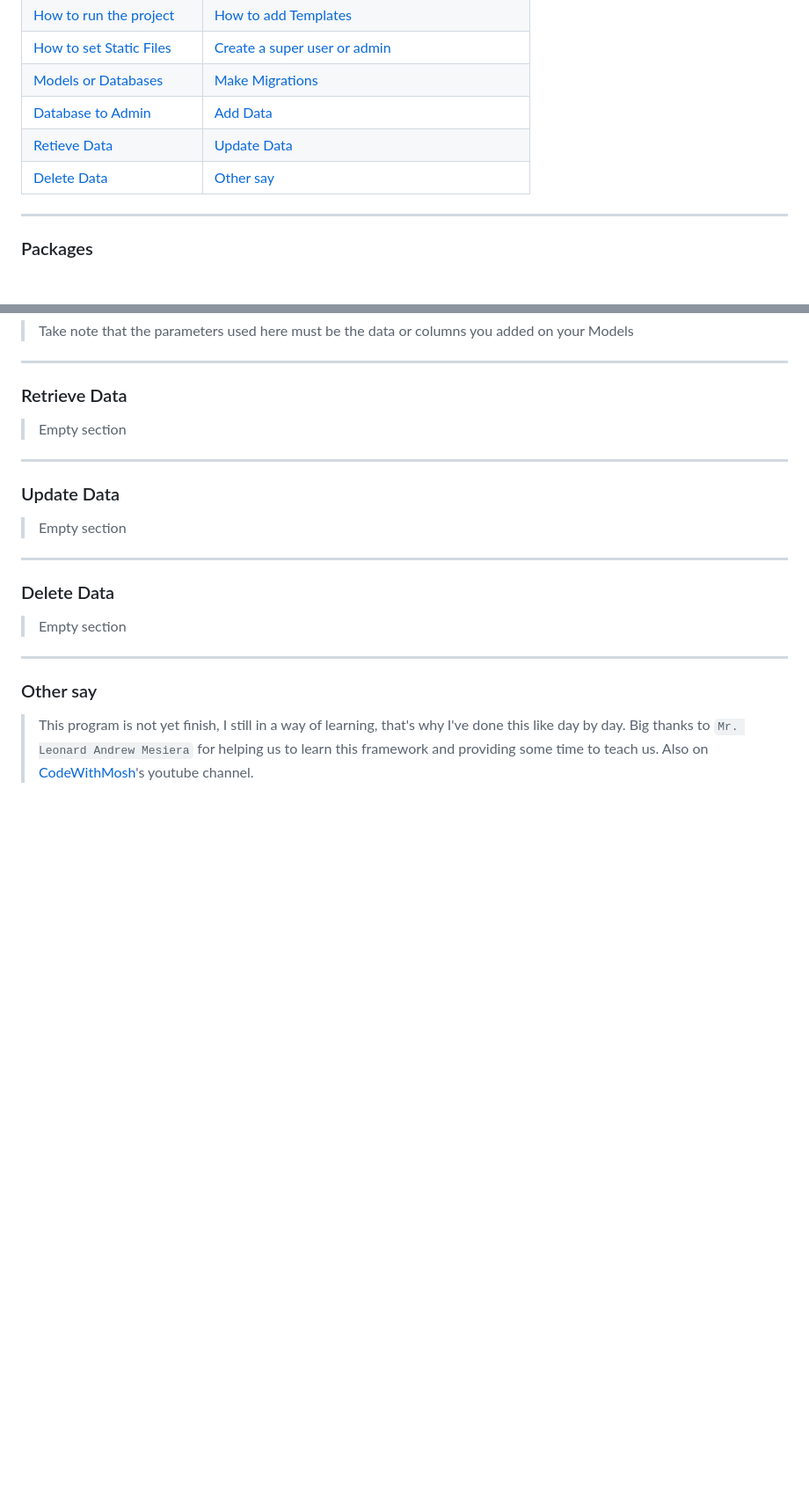
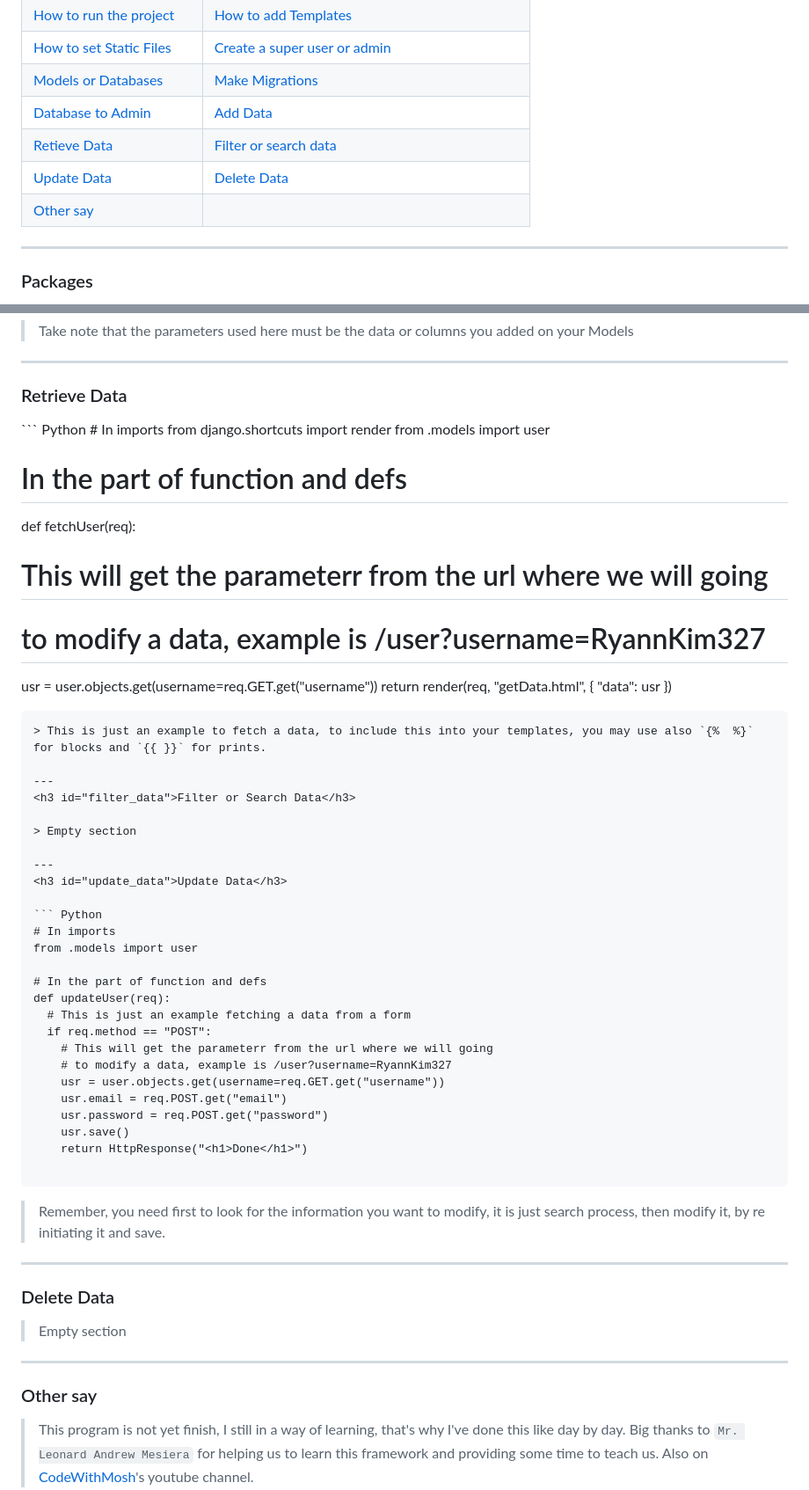
Before and after one commit to RyannKim327/DjangoPractice, a Markdown page: ReadMe.md, 2 parts joined by grey strips. Shown: that part at 88% size. Rendered like a GitHub page; blank space fills up the shorter version.

Commit message:
11-12-24 06:30

````diff
--- a/ReadMe.md
+++ b/ReadMe.md
@@ -12,8 +12,9 @@
 | [How to set Static Files](#static) | [Create a super user or admin](#admin-superuser) |
 | [Models or Databases](#models) | [Make Migrations](#makemigrations) |
 | [Database to Admin](#db2admin) | [Add Data](#add_data) |
-| [Retieve Data](#get_data) | [Update Data](#update_data) |
-| [Delete Data](#delete_data) | [Other say](#final) |
+| [Retieve Data](#get_data) | [Filter or search data](#filter_data)
+| [Update Data](#update_data) | [Delete Data](#delete_data) |
+| [Other say](#final) |
 
 ---
 <h3 id="packages">Packages</h3>
@@ -382,13 +383,50 @@ def addUser(req):
 
 ---
 <h3 id="get_data">Retrieve Data</h3>
+``` Python
+# In imports
+from django.shortcuts import render
+from .models import user
+
+# In the part of function and defs
+def fetchUser(req):
+  # This will get the parameterr from the url where we will going
+  # to modify a data, example is /user?username=RyannKim327
+  usr = user.objects.get(username=req.GET.get("username"))
+  return render(req, "getData.html", {
+    "data": usr
+  })
+
+```
+> This is just an example to fetch a data, to include this into your templates, you may use also `{%  %}` for blocks and `{{ }}` for prints.
+
+---
+<h3 id="filter_data">Filter or Search Data</h3>
 
 > Empty section
 
 ---
 <h3 id="update_data">Update Data</h3>
 
-> Empty section
+``` Python
+# In imports
+from .models import user
+
+# In the part of function and defs
+def updateUser(req):
+  # This is just an example fetching a data from a form
+  if req.method == "POST":
+    # This will get the parameterr from the url where we will going
+    # to modify a data, example is /user?username=RyannKim327
+    usr = user.objects.get(username=req.GET.get("username"))
+    usr.email = req.POST.get("email")
+    usr.password = req.POST.get("password")
+    usr.save()
+    return HttpResponse("<h1>Done</h1>")
+
+```
+> Remember, you need first to look for the information you want to modify, it is just search process, then modify it,
+by re initiating it and save.
 
 ---
 <h3 id="delete_data">Delete Data</h3>
````
